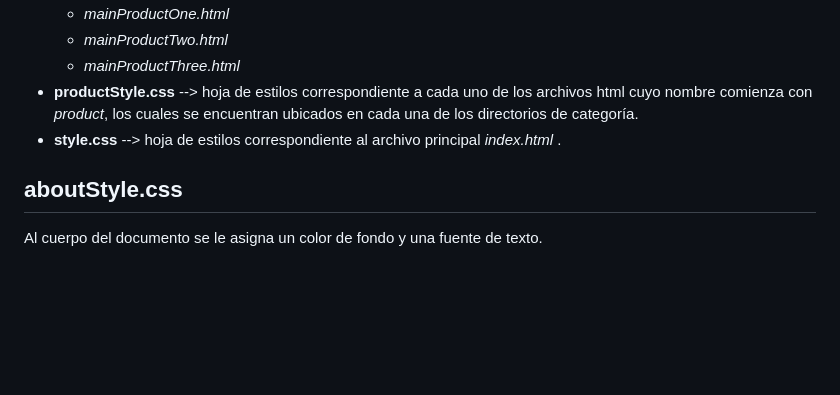
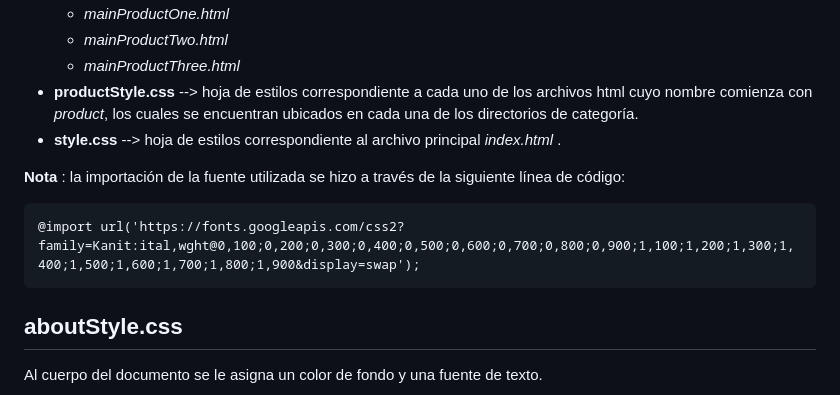
Before and after one commit to lipaocaspi/J1_proyectoHTML-CSS, a Markdown page: README.md, the part around the change. Drawn GitHub-style; blank space fills up the shorter version.

Commit message:
docs: :memo: Update README

````diff
--- a/README.md
+++ b/README.md
@@ -10,6 +10,12 @@ Para este proyecto se crearon 5 archivos de estilos:
   * *mainProductThree.html*
 * **productStyle.css** --> hoja de estilos correspondiente a cada uno de los archivos html cuyo nombre comienza con *product*, los cuales se encuentran ubicados en cada una de los directorios de categoría.
 * **style.css** --> hoja de estilos correspondiente al archivo principal *index.html* .
+
+**Nota** : la importación de la fuente utilizada se hizo a través de la siguiente línea de código:
+
+```
+@import url('https://fonts.googleapis.com/css2?family=Kanit:ital,wght@0,100;0,200;0,300;0,400;0,500;0,600;0,700;0,800;0,900;1,100;1,200;1,300;1,400;1,500;1,600;1,700;1,800;1,900&display=swap');
+```
 
 
 
````
